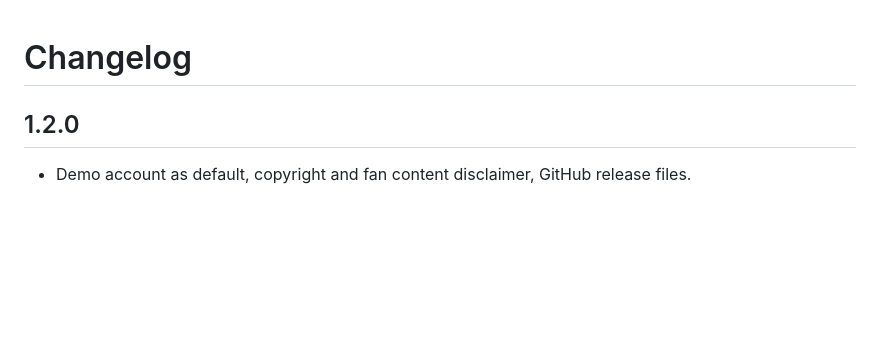
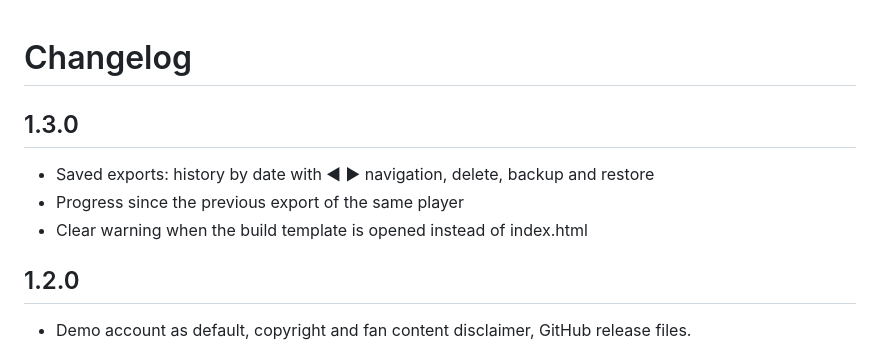
Before and after one commit to saxcodez/clash_upgrade_planner, a Markdown page: CHANGELOG.md, the part around the change. Drawn GitHub-style; blank space fills up the shorter version.

```diff
--- a/CHANGELOG.md
+++ b/CHANGELOG.md
@@ -1,4 +1,9 @@
 # Changelog
+
+## 1.3.0
+- Saved exports: history by date with ◀ ▶ navigation, delete, backup and restore
+- Progress since the previous export of the same player
+- Clear warning when the build template is opened instead of index.html
 
 ## 1.2.0
 - Demo account as default, copyright and fan content disclaimer, GitHub release files.
```
Also changed, not shown: README.md (+6 -3 lines), docs/screenshots/mobile.png, docs/screenshots/overview.png, 3 other files.
